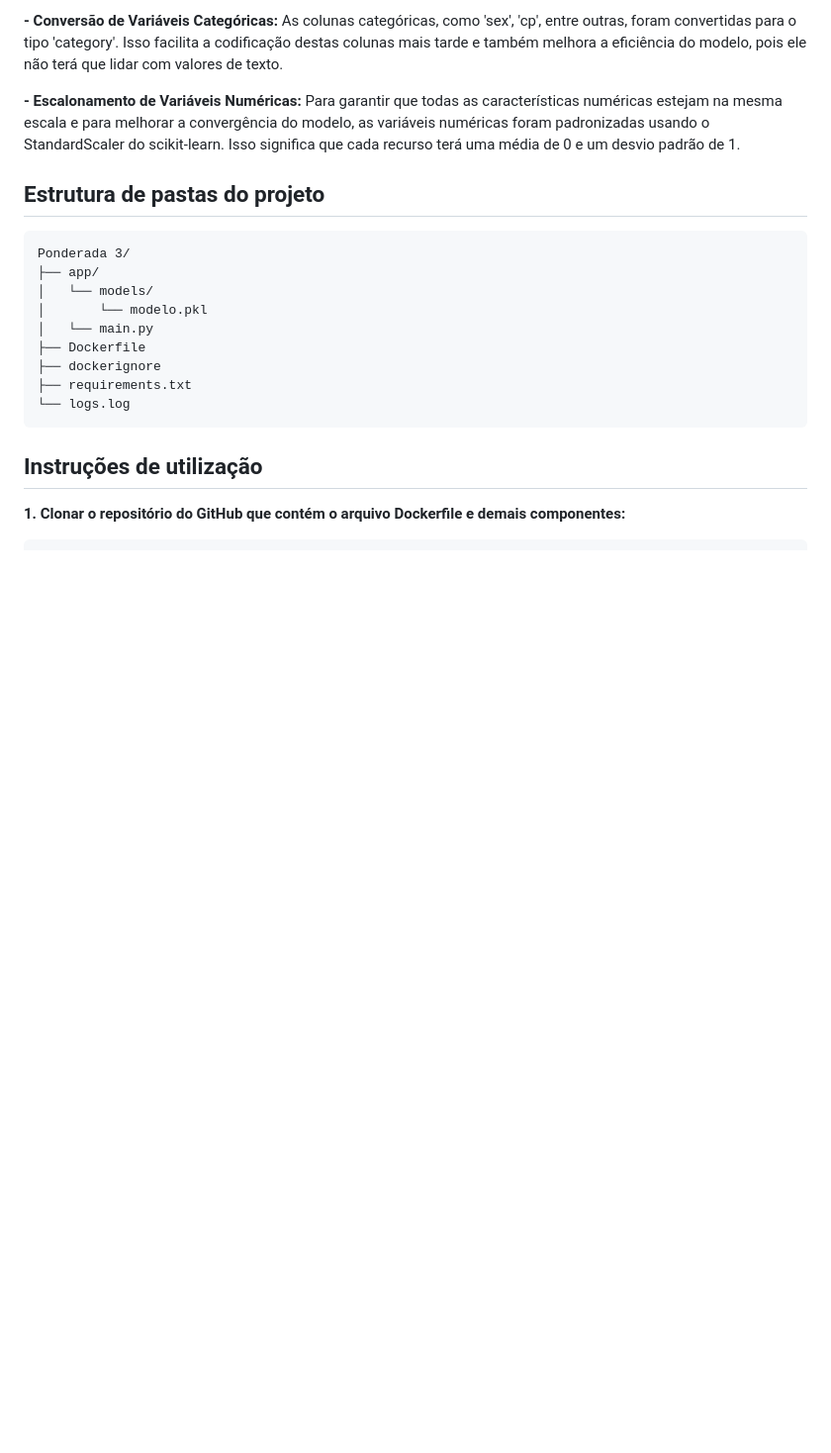
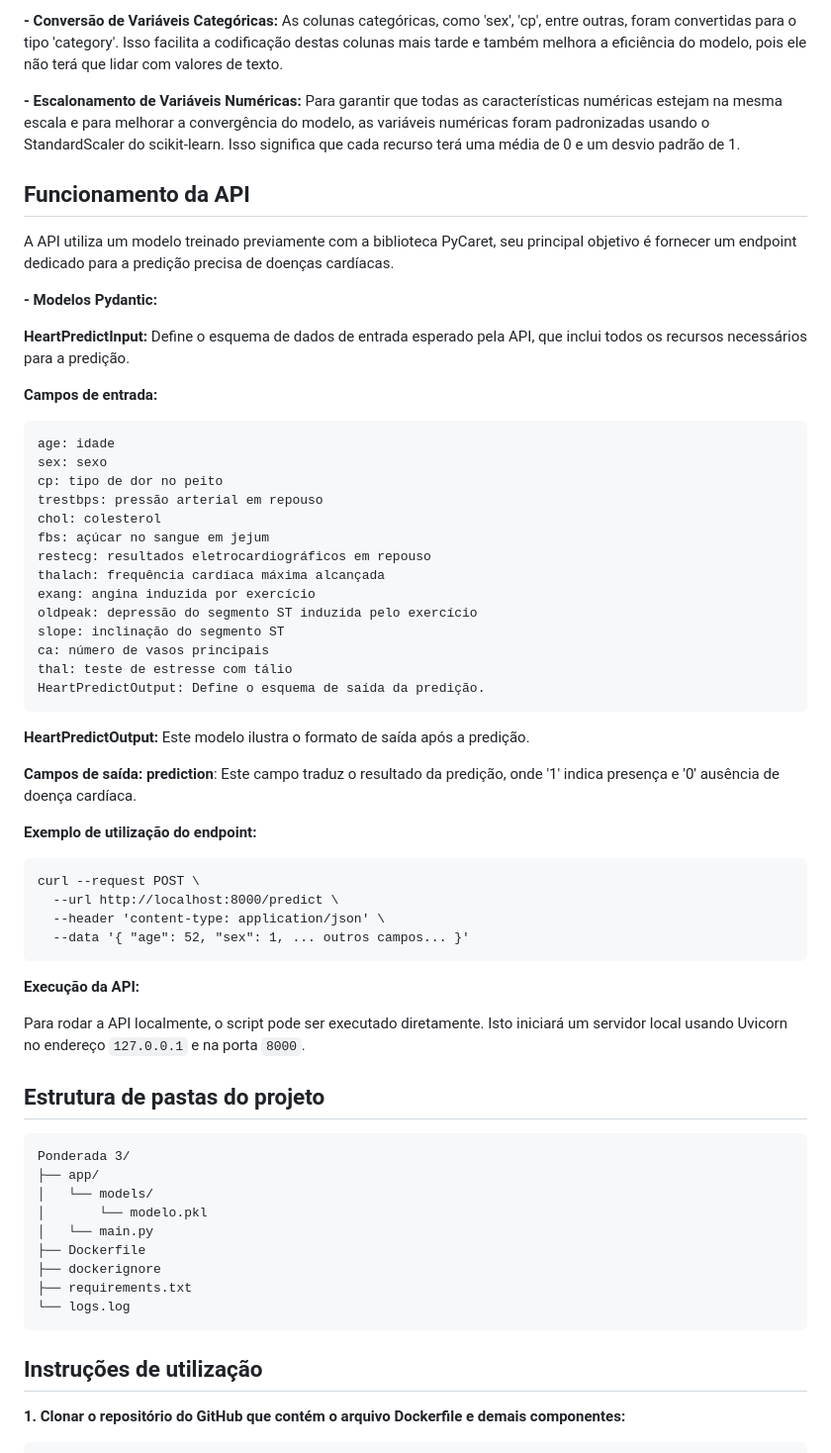
Before and after one commit to ipatriciahonorato/modulo-7, a Markdown page: Ponderada 3/README.md, the part around one of its changes. Shown at 99% size. Drawn GitHub-style; blank space fills up the shorter version.

```diff
--- a/Ponderada 3/README.md
+++ b/Ponderada 3/README.md
@@ -70,6 +72,47 @@ No contexto deste projeto, os seguintes passos para pré processamento dos dados
 **- Conversão de Variáveis Categóricas:** As colunas categóricas, como 'sex', 'cp', entre outras, foram convertidas para o tipo 'category'. Isso facilita a codificação destas colunas mais tarde e também melhora a eficiência do modelo, pois ele não terá que lidar com valores de texto.
 
 **- Escalonamento de Variáveis Numéricas:** Para garantir que todas as características numéricas estejam na mesma escala e para melhorar a convergência do modelo, as variáveis numéricas foram padronizadas usando o StandardScaler do scikit-learn. Isso significa que cada recurso terá uma média de 0 e um desvio padrão de 1.
+
+## Funcionamento da API
+
+A API utiliza um modelo treinado previamente com a biblioteca PyCaret,  seu principal objetivo é fornecer um endpoint dedicado para a predição precisa de doenças cardíacas.
+
+**- Modelos Pydantic:**
+
+**HeartPredictInput:** Define o esquema de dados de entrada esperado pela API, que inclui todos os recursos necessários para a predição.
+
+**Campos de entrada:**
+
+    age: idade
+    sex: sexo
+    cp: tipo de dor no peito
+    trestbps: pressão arterial em repouso
+    chol: colesterol
+    fbs: açúcar no sangue em jejum
+    restecg: resultados eletrocardiográficos em repouso
+    thalach: frequência cardíaca máxima alcançada
+    exang: angina induzida por exercício
+    oldpeak: depressão do segmento ST induzida pelo exercício
+    slope: inclinação do segmento ST
+    ca: número de vasos principais
+    thal: teste de estresse com tálio
+    HeartPredictOutput: Define o esquema de saída da predição.
+
+**HeartPredictOutput:** Este modelo ilustra o formato de saída após a predição.
+
+**Campos de saída:**
+**prediction**: Este campo traduz o resultado da predição, onde '1' indica presença e '0' ausência de doença cardíaca.
+
+**Exemplo de utilização do endpoint:**
+
+    curl --request POST \
+      --url http://localhost:8000/predict \
+      --header 'content-type: application/json' \
+      --data '{ "age": 52, "sex": 1, ... outros campos... }'
+
+**Execução da API:**
+
+Para rodar a API localmente, o script pode ser executado diretamente. Isto iniciará um servidor local usando Uvicorn no endereço `127.0.0.1` e na porta `8000`.
 
 ## Estrutura de pastas do projeto
 
```
Also changed, not shown: other parts of Ponderada 3/README.md (+2 -0 lines).
